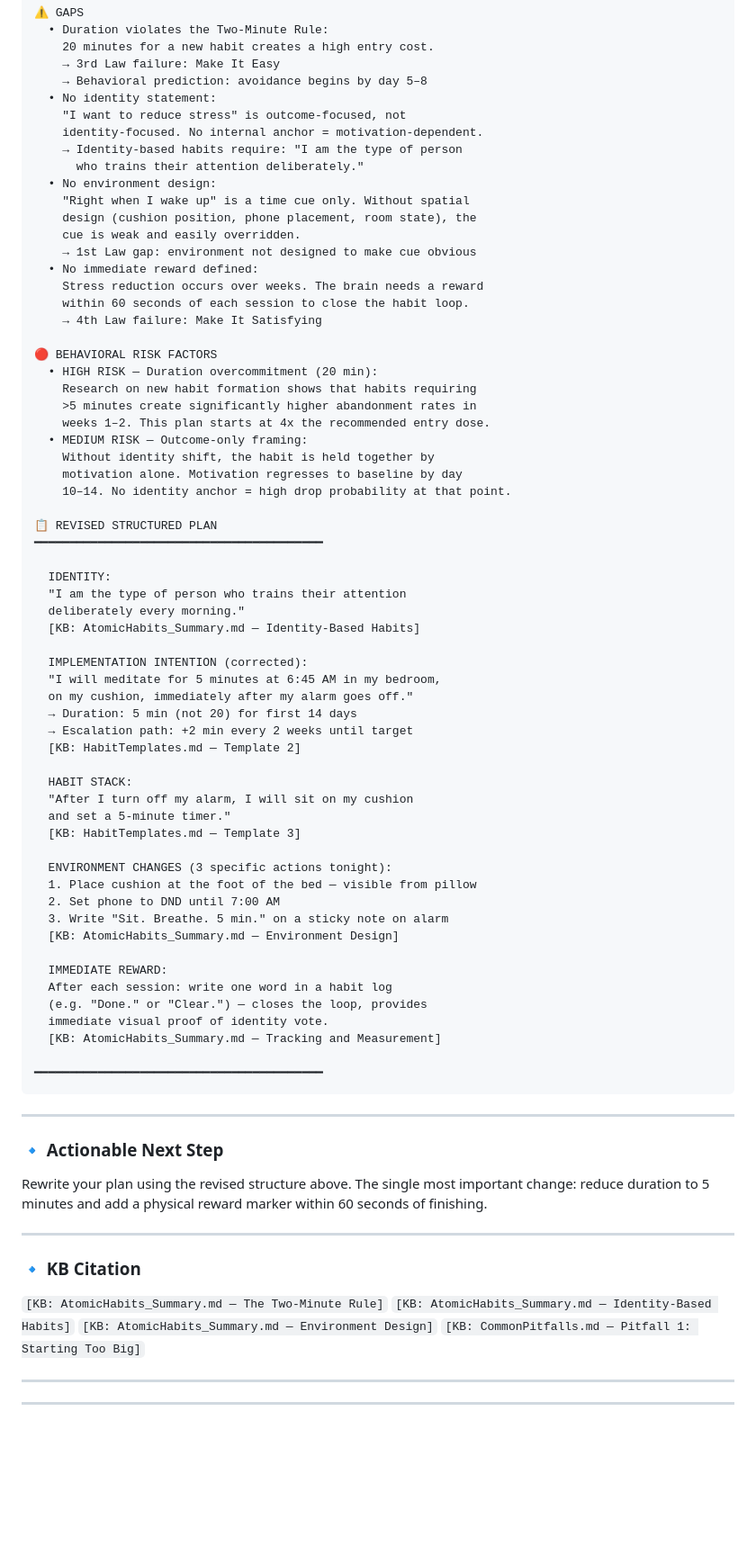
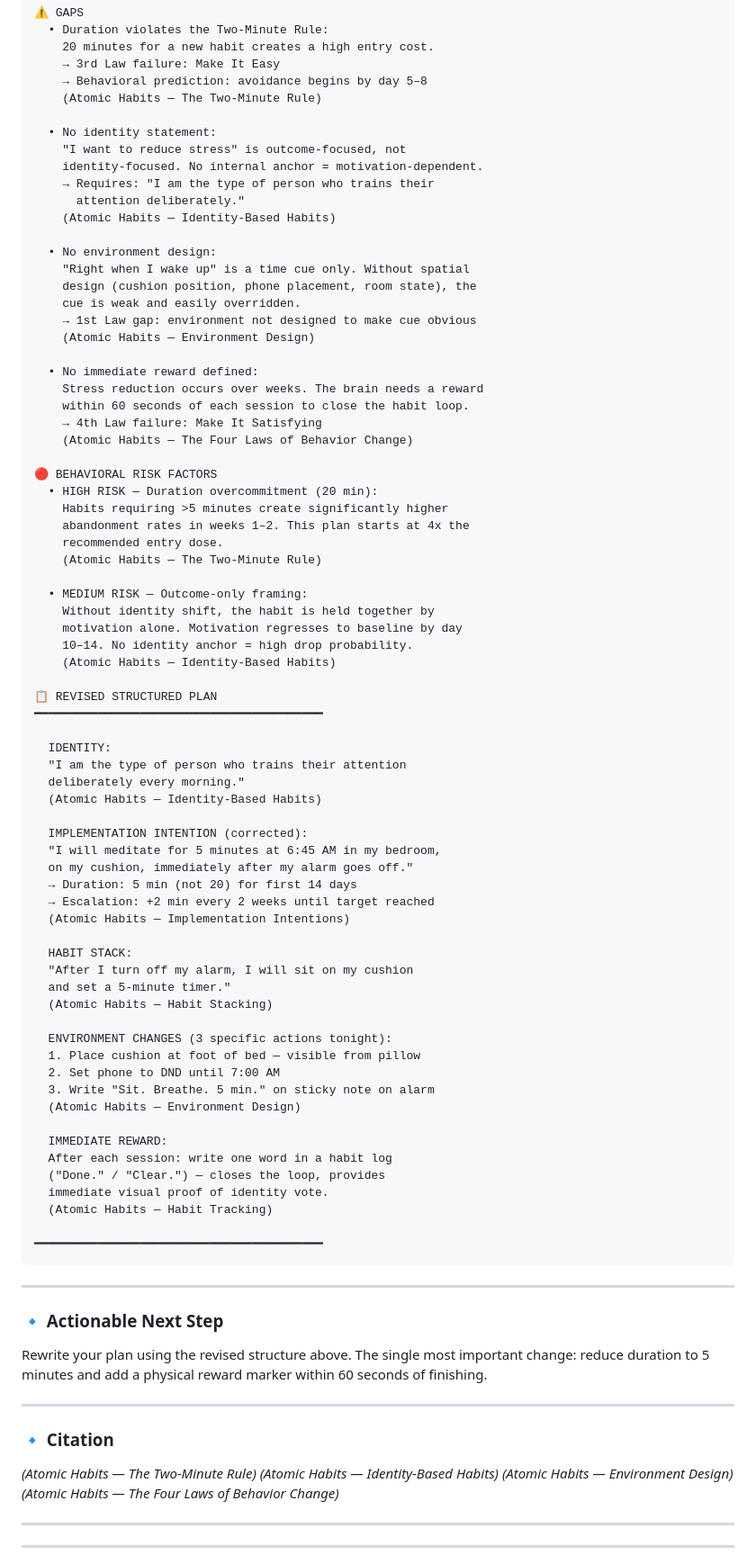
Before and after one commit to PragatiAN1109/habit-formation-coach-ai, a Markdown page: docs/SAMPLE_INTERACTIONS.md, the part around one of its changes. Shown at 90% size. GitHub-like rendering; blank space fills up the shorter version.

Commit message:
refactor(docs): replace all KB citations with (Atomic Habits — Concept) academic format in SAMPLE_INTERACTIONS

````diff
--- a/docs/SAMPLE_INTERACTIONS.md
+++ b/docs/SAMPLE_INTERACTIONS.md
@@ -349,30 +352,40 @@ EVALUATION SCORE: 4 / 10
     20 minutes for a new habit creates a high entry cost.
     → 3rd Law failure: Make It Easy
     → Behavioral prediction: avoidance begins by day 5–8
+    (Atomic Habits — The Two-Minute Rule)
+
   • No identity statement:
     "I want to reduce stress" is outcome-focused, not
     identity-focused. No internal anchor = motivation-dependent.
-    → Identity-based habits require: "I am the type of person
-      who trains their attention deliberately."
+    → Requires: "I am the type of person who trains their
+      attention deliberately."
+    (Atomic Habits — Identity-Based Habits)
+
   • No environment design:
     "Right when I wake up" is a time cue only. Without spatial
     design (cushion position, phone placement, room state), the
     cue is weak and easily overridden.
     → 1st Law gap: environment not designed to make cue obvious
+    (Atomic Habits — Environment Design)
+
   • No immediate reward defined:
     Stress reduction occurs over weeks. The brain needs a reward
     within 60 seconds of each session to close the habit loop.
     → 4th Law failure: Make It Satisfying
+    (Atomic Habits — The Four Laws of Behavior Change)
 
 🔴 BEHAVIORAL RISK FACTORS
   • HIGH RISK — Duration overcommitment (20 min):
-    Research on new habit formation shows that habits requiring
-    >5 minutes create significantly higher abandonment rates in
-    weeks 1–2. This plan starts at 4x the recommended entry dose.
+    Habits requiring >5 minutes create significantly higher
+    abandonment rates in weeks 1–2. This plan starts at 4x the
+    recommended entry dose.
+    (Atomic Habits — The Two-Minute Rule)
+
   • MEDIUM RISK — Outcome-only framing:
     Without identity shift, the habit is held together by
     motivation alone. Motivation regresses to baseline by day
-    10–14. No identity anchor = high drop probability at that point.
+    10–14. No identity anchor = high drop probability.
+    (Atomic Habits — Identity-Based Habits)
 
 📋 REVISED STRUCTURED PLAN
 ━━━━━━━━━━━━━━━━━━━━━━━━━━━━━━━━━━━━━━━━━
@@ -380,31 +393,31 @@ EVALUATION SCORE: 4 / 10
   IDENTITY:
   "I am the type of person who trains their attention
   deliberately every morning."
-  [KB: AtomicHabits_Summary.md — Identity-Based Habits]
+  (Atomic Habits — Identity-Based Habits)
 
   IMPLEMENTATION INTENTION (corrected):
   "I will meditate for 5 minutes at 6:45 AM in my bedroom,
   on my cushion, immediately after my alarm goes off."
   → Duration: 5 min (not 20) for first 14 days
-  → Escalation path: +2 min every 2 weeks until target
-  [KB: HabitTemplates.md — Template 2]
+  → Escalation: +2 min every 2 weeks until target reached
+  (Atomic Habits — Implementation Intentions)
 
   HABIT STACK:
   "After I turn off my alarm, I will sit on my cushion
   and set a 5-minute timer."
-  [KB: HabitTemplates.md — Template 3]
+  (Atomic Habits — Habit Stacking)
 
   ENVIRONMENT CHANGES (3 specific actions tonight):
-  1. Place cushion at the foot of the bed — visible from pillow
+  1. Place cushion at foot of bed — visible from pillow
   2. Set phone to DND until 7:00 AM
-  3. Write "Sit. Breathe. 5 min." on a sticky note on alarm
-  [KB: AtomicHabits_Summary.md — Environment Design]
+  3. Write "Sit. Breathe. 5 min." on sticky note on alarm
+  (Atomic Habits — Environment Design)
 
   IMMEDIATE REWARD:
   After each session: write one word in a habit log
-  (e.g. "Done." or "Clear.") — closes the loop, provides
+  ("Done." / "Clear.") — closes the loop, provides
   immediate visual proof of identity vote.
-  [KB: AtomicHabits_Summary.md — Tracking and Measurement]
+  (Atomic Habits — Habit Tracking)
 
 ━━━━━━━━━━━━━━━━━━━━━━━━━━━━━━━━━━━━━━━━━
 ```
@@ -416,11 +429,11 @@ Rewrite your plan using the revised structure above. The single most important c
 
 ---
 
-### 🔹 KB Citation
-`[KB: AtomicHabits_Summary.md — The Two-Minute Rule]`
-`[KB: AtomicHabits_Summary.md — Identity-Based Habits]`
-`[KB: AtomicHabits_Summary.md — Environment Design]`
-`[KB: CommonPitfalls.md — Pitfall 1: Starting Too Big]`
+### 🔹 Citation
+*(Atomic Habits — The Two-Minute Rule)*
+*(Atomic Habits — Identity-Based Habits)*
+*(Atomic Habits — Environment Design)*
+*(Atomic Habits — The Four Laws of Behavior Change)*
 
 ---
 ---
````
Also changed, not shown: other parts of docs/SAMPLE_INTERACTIONS.md (+64 -60 lines).
